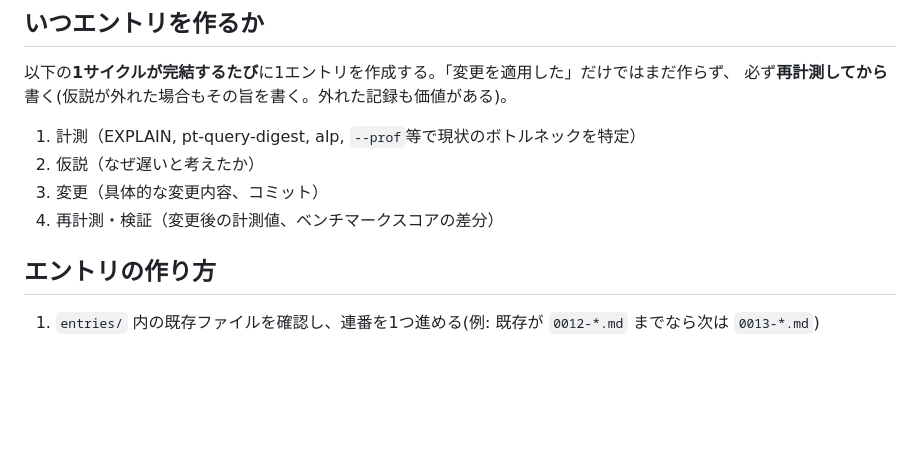
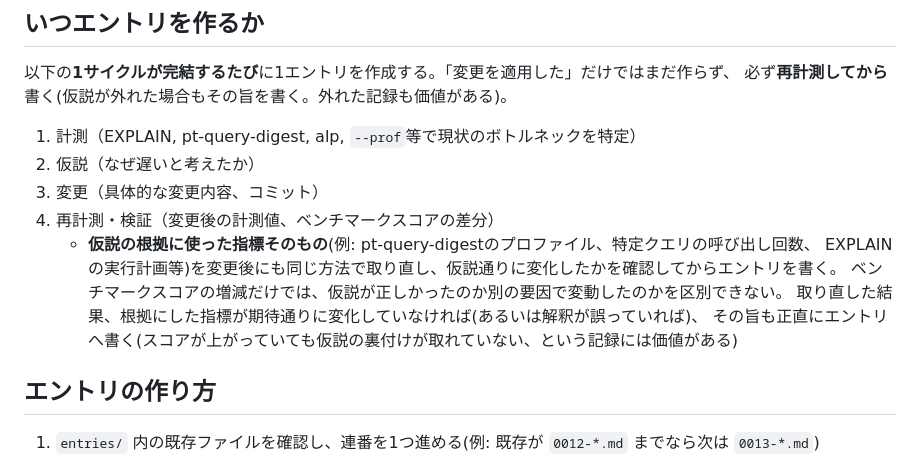
Before and after one commit to tomatommy-bs/isucon14, a Markdown page: tuning-log/AGENTS.md, the part around the change. GitHub-like rendering; blank space fills up the shorter version.

Commit message:
tuning-log運用マニュアル: 再計測時に仮説の根拠指標自体を確認する手順を明記(isucon-toolkitから同期)

```diff
--- a/tuning-log/AGENTS.md
+++ b/tuning-log/AGENTS.md
@@ -13,6 +13,11 @@
 2. 仮説（なぜ遅いと考えたか）
 3. 変更（具体的な変更内容、コミット）
 4. 再計測・検証（変更後の計測値、ベンチマークスコアの差分）
+   - **仮説の根拠に使った指標そのもの**(例: pt-query-digestのプロファイル、特定クエリの呼び出し回数、
+     EXPLAINの実行計画等)を変更後にも同じ方法で取り直し、仮説通りに変化したかを確認してからエントリを書く。
+     ベンチマークスコアの増減だけでは、仮説が正しかったのか別の要因で変動したのかを区別できない。
+     取り直した結果、根拠にした指標が期待通りに変化していなければ(あるいは解釈が誤っていれば)、
+     その旨も正直にエントリへ書く(スコアが上がっていても仮説の裏付けが取れていない、という記録には価値がある)
 
 ## エントリの作り方
 
```
